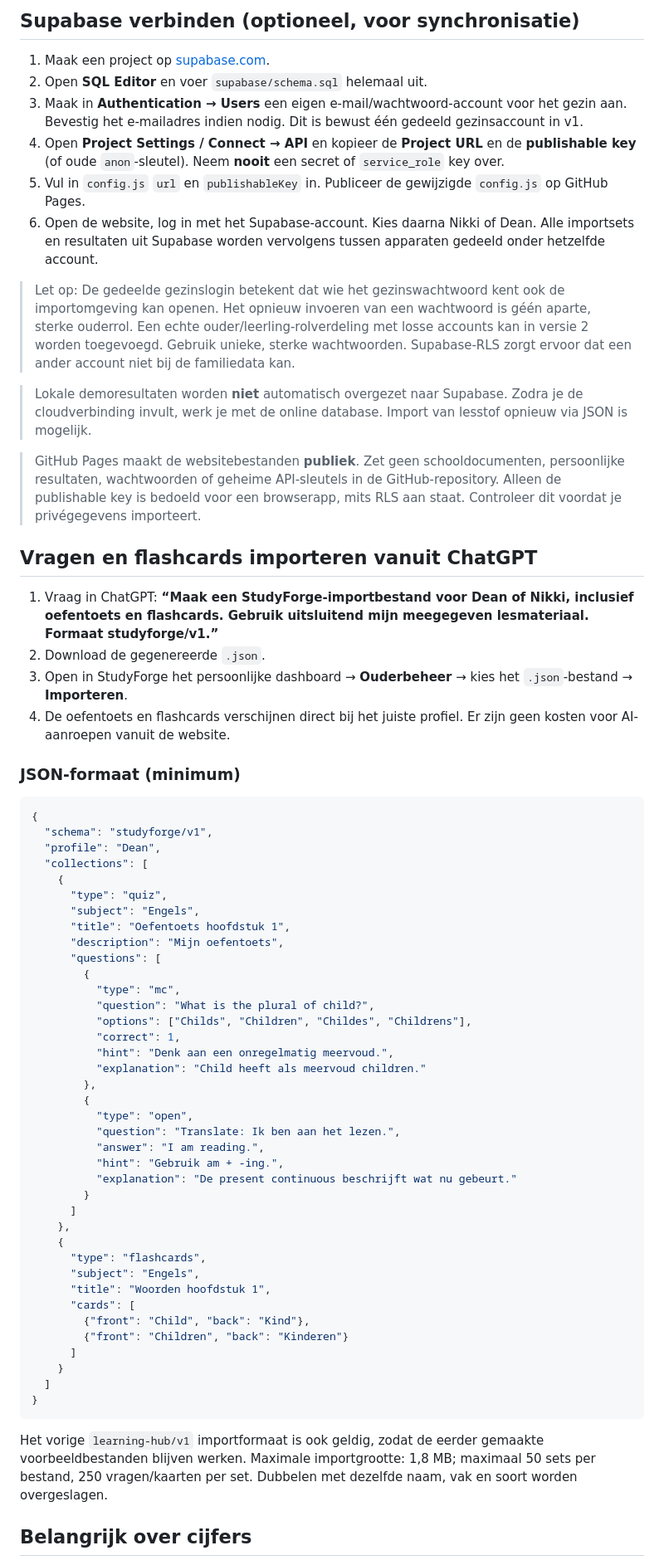
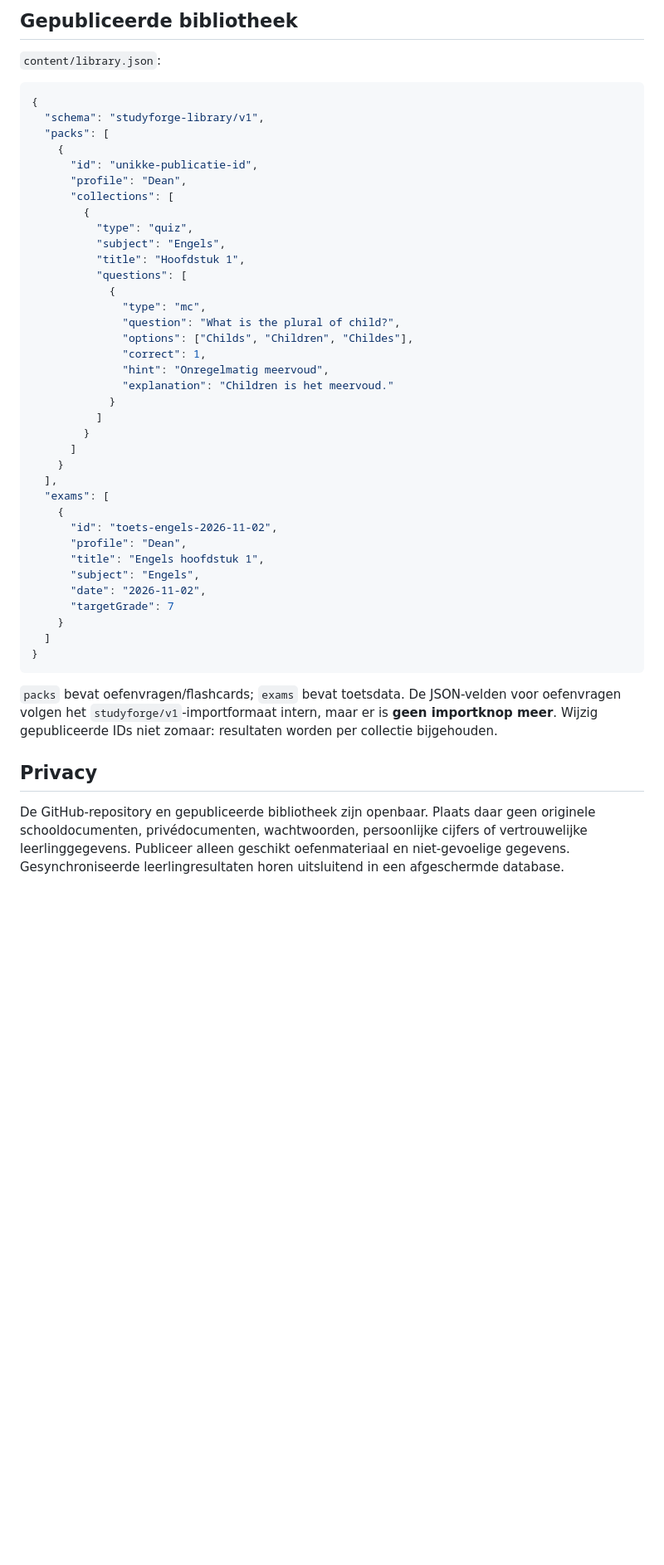
Before and after one commit to fathom-web/studyforge, a Markdown page: README.md, the part around one of its changes. Shown at 83% size. GitHub-like rendering; blank space fills up the shorter version.

Commit message:
docs: StudyForge lessons and exam dates are managed only from Homework chat

````diff
--- a/README.md
+++ b/README.md
@@ -38,69 +31,47 @@ Zonder Supabase gebruikt StudyForge automatisch browseropslag (`localStorage`).
-## Supabase verbinden (optioneel, voor synchronisatie)
-
-1. Maak een project op [supabase.com](https://supabase.com).
-2. Open **SQL Editor** en voer `supabase/schema.sql` helemaal uit.
-3. Maak in **Authentication → Users** een eigen e-mail/wachtwoord-account voor het gezin aan. Bevestig het e-mailadres indien nodig. Dit is bewust één gedeeld gezinsaccount in v1.
-4. Open **Project Settings / Connect → API** en kopieer de **Project URL** en de **publishable key** (of oude `anon`-sleutel). Neem **nooit** een secret of `service_role` key over.
-5. Vul in `config.js` `url` en `publishableKey` in. Publiceer de gewijzigde `config.js` op GitHub Pages.
-6. Open de website, log in met het Supabase-account. Kies daarna Nikki of Dean. Alle importsets en resultaten uit Supabase worden vervolgens tussen apparaten gedeeld onder hetzelfde account.
-
-> Let op: De gedeelde gezinslogin betekent dat wie het gezinswachtwoord kent ook de importomgeving kan openen. Het opnieuw invoeren van een wachtwoord is géén aparte, sterke ouderrol. Een echte ouder/leerling-rolverdeling met losse accounts kan in versie 2 worden toegevoegd. Gebruik unieke, sterke wachtwoorden. Supabase-RLS zorgt ervoor dat een ander account niet bij de familiedata kan.
-
-> Lokale demoresultaten worden **niet** automatisch overgezet naar Supabase. Zodra je de cloudverbinding invult, werk je met de online database. Import van lesstof opnieuw via JSON is mogelijk.
-
-> GitHub Pages maakt de websitebestanden **publiek**. Zet geen schooldocumenten, persoonlijke resultaten, wachtwoorden of geheime API-sleutels in de GitHub-repository. Alleen de publishable key is bedoeld voor een browserapp, mits RLS aan staat. Controleer dit voordat je privégegevens importeert.
-
-## Vragen en flashcards importeren vanuit ChatGPT
-
-1. Vraag in ChatGPT: **“Maak een StudyForge-importbestand voor Dean of Nikki, inclusief oefentoets en flashcards. Gebruik uitsluitend mijn meegegeven lesmateriaal. Formaat studyforge/v1.”**
-2. Download de gegenereerde `.json`.
-3. Open in StudyForge het persoonlijke dashboard → **Ouderbeheer** → kies het `.json`-bestand → **Importeren**.
-4. De oefentoets en flashcards verschijnen direct bij het juiste profiel. Er zijn geen kosten voor AI-aanroepen vanuit de website.
-
-### JSON-formaat (minimum)
+## Gepubliceerde bibliotheek
+`content/library.json`:
 
 ```json
 {
-  "schema": "studyforge/v1",
-  "profile": "Dean",
-  "collections": [
+  "schema": "studyforge-library/v1",
+  "packs": [
     {
-      "type": "quiz",
-      "subject": "Engels",
-      "title": "Oefentoets hoofdstuk 1",
-      "description": "Mijn oefentoets",
-      "questions": [
+      "id": "unikke-publicatie-id",
+      "profile": "Dean",
+      "collections": [
         {
-          "type": "mc",
-          "question": "What is the plural of child?",
-          "options": ["Childs", "Children", "Childes", "Childrens"],
-          "correct": 1,
-          "hint": "Denk aan een onregelmatig meervoud.",
-          "explanation": "Child heeft als meervoud children."
-        },
-        {
-          "type": "open",
-          "question": "Translate: Ik ben aan het lezen.",
-          "answer": "I am reading.",
-          "hint": "Gebruik am + -ing.",
-          "explanation": "De present continuous beschrijft wat nu gebeurt."
+          "type": "quiz",
+          "subject": "Engels",
+          "title": "Hoofdstuk 1",
+          "questions": [
+            {
+              "type": "mc",
+              "question": "What is the plural of child?",
+              "options": ["Childs", "Children", "Childes"],
+              "correct": 1,
+              "hint": "Onregelmatig meervoud",
+              "explanation": "Children is het meervoud."
+            }
+          ]
         }
       ]
-    },
+    }
+  ],
+  "exams": [
     {
-      "type": "flashcards",
+      "id": "toets-engels-2026-11-02",
+      "profile": "Dean",
+      "title": "Engels hoofdstuk 1",
       "subject": "Engels",
-      "title": "Woorden hoofdstuk 1",
-      "cards": [
-        {"front": "Child", "back": "Kind"},
-        {"front": "Children", "back": "Kinderen"}
-      ]
+      "date": "2026-11-02",
+      "targetGrade": 7
     }
   ]
 }
 ```
 
-Het vorige `learning-hub/v1` importformaat is ook geldig, zodat de eerder gemaakte voorbeeldbestanden blijven werken. Maximale importgrootte: 1,8 MB; maximaal 50 sets per bestand, 250 vragen/kaarten per set. Dubbelen met dezelfde naam, vak en soort worden overgeslagen.
+`packs` bevat oefenvragen/flashcards; `exams` bevat toetsdata. De JSON-velden voor oefenvragen volgen het `studyforge/v1`-importformaat intern, maar er is **geen importknop meer**. Wijzig gepubliceerde IDs niet zomaar: resultaten worden per collectie bijgehouden.
 
-## Belangrijk over cijfers
+## Privacy
+De GitHub-repository en gepubliceerde bibliotheek zijn openbaar. Plaats daar geen originele schooldocumenten, privédocumenten, wachtwoorden, persoonlijke cijfers of vertrouwelijke leerlinggegevens. Publiceer alleen geschikt oefenmateriaal en niet-gevoelige gegevens. Gesynchroniseerde leerlingresultaten horen uitsluitend in een afgeschermde database.
 
````
Also changed, not shown: other parts of README.md (+26 -57 lines).
